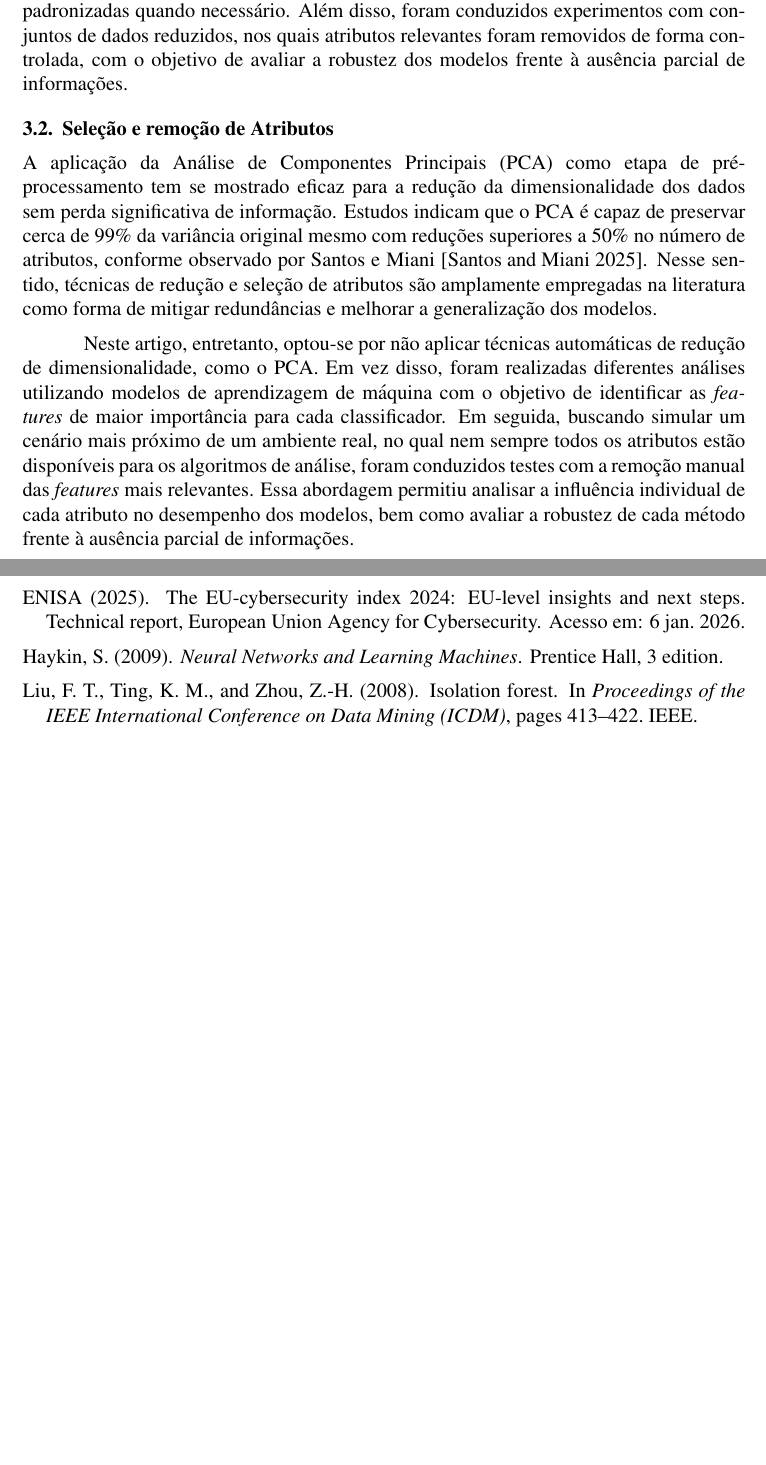
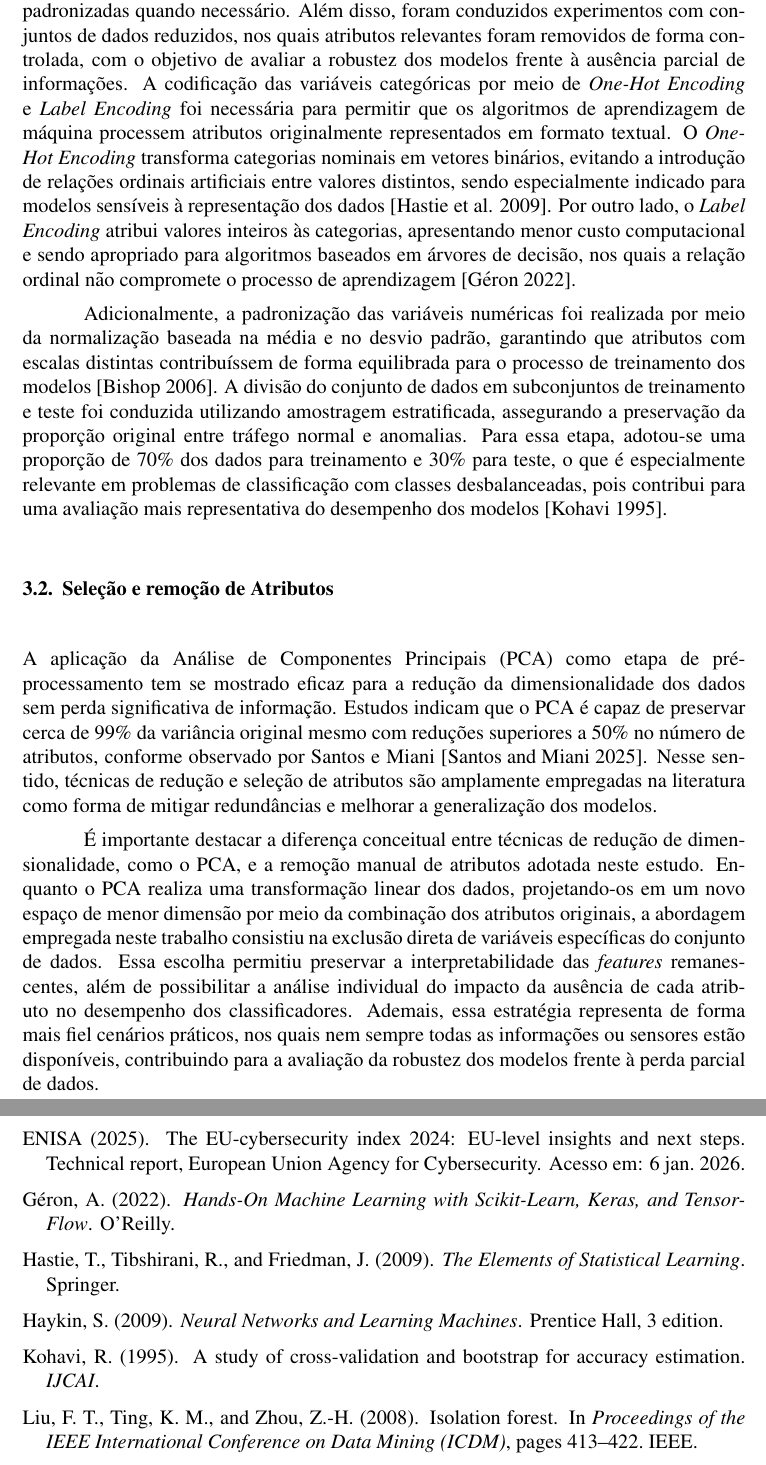
Before and after one commit to Jolusca/net-intrusion, a LaTeX document (SBRC - template-latex/main.tex, which reads SBRC - template-latex/referencias.bib, SBRC - template-latex/secoes/02-dataset.tex): two parts of pages 3 and 8 of 9 before the commit and two parts of pages 3 and 8 of 10 after it, joined at a grey line, cut so that both start at the same text, the shorter picture padded with empty space. Compiled offline with pdfLaTeX.

Commit message:
Ajuste seção de dataset e pré-proc.

```diff
--- a/SBRC - template-latex/referencias.bib
+++ b/SBRC - template-latex/referencias.bib
@@ -82,3 +82,8 @@
   url         = {https://www.enisa.europa.eu/publications/the-eu-cybersecurity-index-2024},
   note        = {Acesso em: 6 jan. 2026}
 }
+@book{hastie_elements_statistical_learning,
+  title={The Elements of Statistical Learning},
+  author={Hastie, Trevor and Tibshirani, Robert and Friedman, Jerome},
+  year={2009},
+  publisher={Springer}
@@ -84,0 +95,2 @@
+  year={2022},
+  publisher={O'Reilly}
@@ -84,0 +103 @@
+  publisher={Springer}
@@ -84,0 +109,2 @@
+  journal={IJCAI},
+  year={1995}
--- a/SBRC - template-latex/secoes/02-dataset.tex
+++ b/SBRC - template-latex/secoes/02-dataset.tex
@@ -31,6 +31,18 @@ numéricas foram padronizadas quando necessário. Além disso, foram conduzidos
 experimentos com conjuntos de dados reduzidos, nos quais atributos relevantes
 foram removidos de forma controlada, com o objetivo de avaliar a robustez dos
 modelos frente à ausência parcial de informações.
+A codificação das variáveis categóricas por meio de \textit{One-Hot Encoding} e \textit{Label Encoding}
+foi necessária para permitir que os algoritmos de aprendizagem de máquina processem atributos originalmente representados em formato textual.
+O \textit{One-Hot Encoding} transforma categorias nominais em vetores binários, evitando a introdução de relações ordinais artificiais entre valores distintos,
+sendo especialmente indicado para modelos sensíveis à representação dos dados~\cite{hastie_elements_statistical_learning}. Por outro lado, o \textit{Label Encoding}
+atribui valores inteiros às categorias, apresentando menor custo computacional e sendo apropriado para algoritmos baseados em árvores de decisão,
+nos quais a relação ordinal não compromete o processo de aprendizagem~\cite{geron_hands_on_ml}.
+
+Adicionalmente, a padronização das variáveis numéricas foi realizada por meio da normalização baseada na média e no desvio padrão,
+garantindo que atributos com escalas distintas contribuíssem de forma equilibrada para o processo de treinamento dos modelos~\cite{bishop_pattern_recognition}.
+A divisão do conjunto de dados em subconjuntos de treinamento e teste foi conduzida utilizando amostragem estratificada, assegurando a preservação da proporção original entre
+tráfego normal e anomalias. Para essa etapa, adotou-se uma proporção de 70\% dos dados para treinamento e 30\% para teste, o que é especialmente relevante em problemas de
+classificação com classes desbalanceadas, pois contribui para uma avaliação mais representativa do desempenho dos modelos~\cite{kohavi_cross_validation}.
 
 
 \subsection{Seleção e remoção de Atributos}
@@ -42,12 +54,13 @@ conforme observado por Santos e Miani~\cite{santos_reducao_dimensao_intrusao}. N
 sentido, técnicas de redução e seleção de atributos são amplamente empregadas na
 literatura como forma de mitigar redundâncias e melhorar a generalização dos modelos.
 
-Neste artigo, entretanto, optou-se por não aplicar técnicas automáticas de redução de
-dimensionalidade, como o PCA. Em vez disso, foram realizadas diferentes análises
-utilizando modelos de aprendizagem de máquina com o objetivo de identificar as
-\textit{features} de maior importância para cada classificador. Em seguida, buscando
-simular um cenário mais próximo de um ambiente real, no qual nem sempre todos os
-atributos estão disponíveis para os algoritmos de análise, foram conduzidos testes
-com a remoção manual das \textit{features} mais relevantes. Essa abordagem permitiu
-analisar a influência individual de cada atributo no desempenho dos modelos, bem como
-avaliar a robustez de cada método frente à ausência parcial de informações.
+É importante destacar a diferença conceitual entre técnicas de redução de dimensionalidade,
+como o PCA, e a remoção manual de atributos adotada neste estudo. Enquanto o PCA realiza
+uma transformação linear dos dados, projetando-os em um novo espaço de menor dimensão
+por meio da combinação dos atributos originais, a abordagem empregada neste trabalho
+consistiu na exclusão direta de variáveis específicas do conjunto de dados. Essa escolha
+permitiu preservar a interpretabilidade das \textit{features} remanescentes, além de
+possibilitar a análise individual do impacto da ausência de cada atributo no desempenho
+dos classificadores. Ademais, essa estratégia representa de forma mais fiel cenários
+práticos, nos quais nem sempre todas as informações ou sensores estão disponíveis,
+contribuindo para a avaliação da robustez dos modelos frente à perda parcial de dados.
```
Also changed, not shown: README.md, SBRC - template-latex/main.pdf, SBRC - template-latex/referencias.bib (31 more changed lines).
